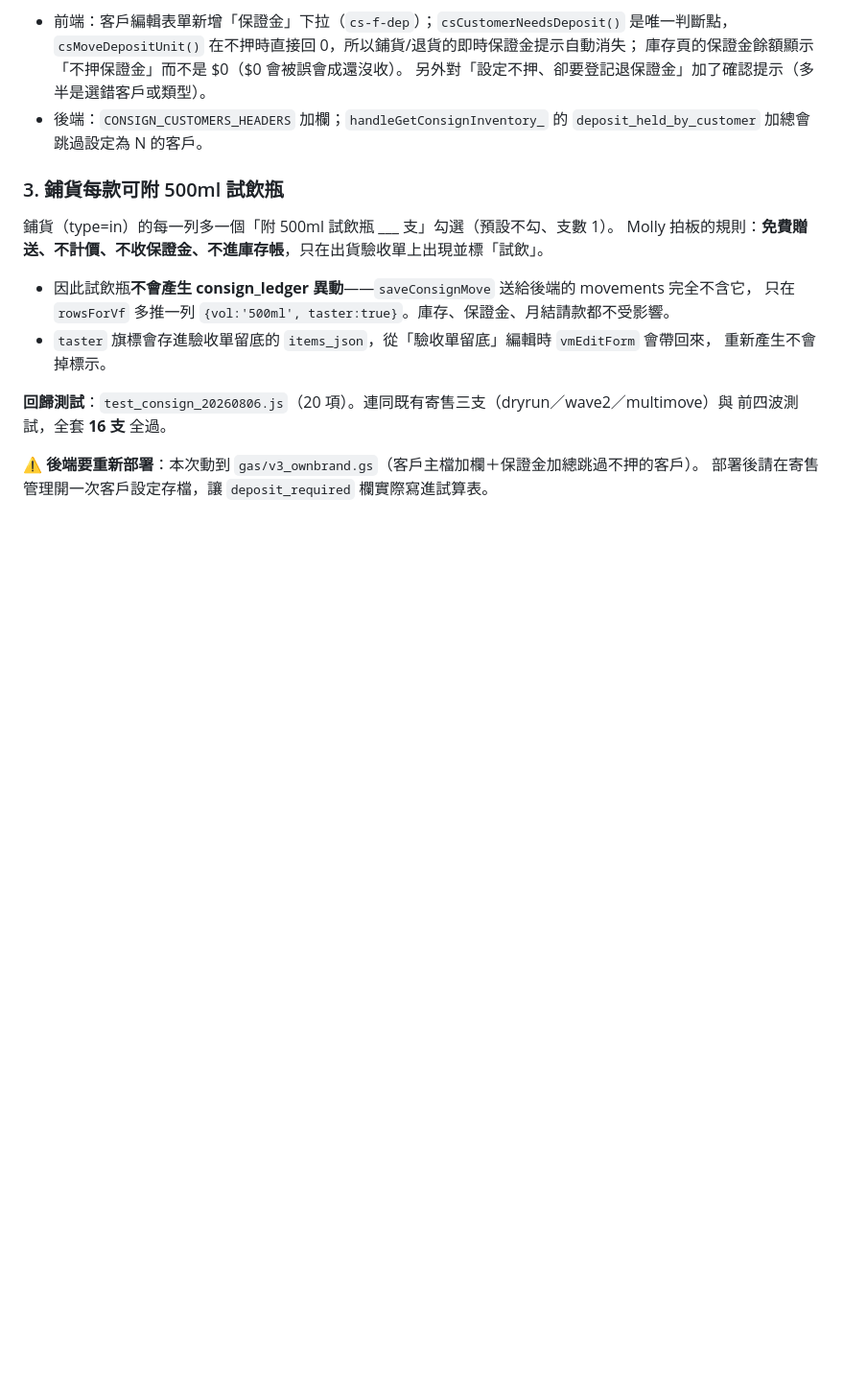
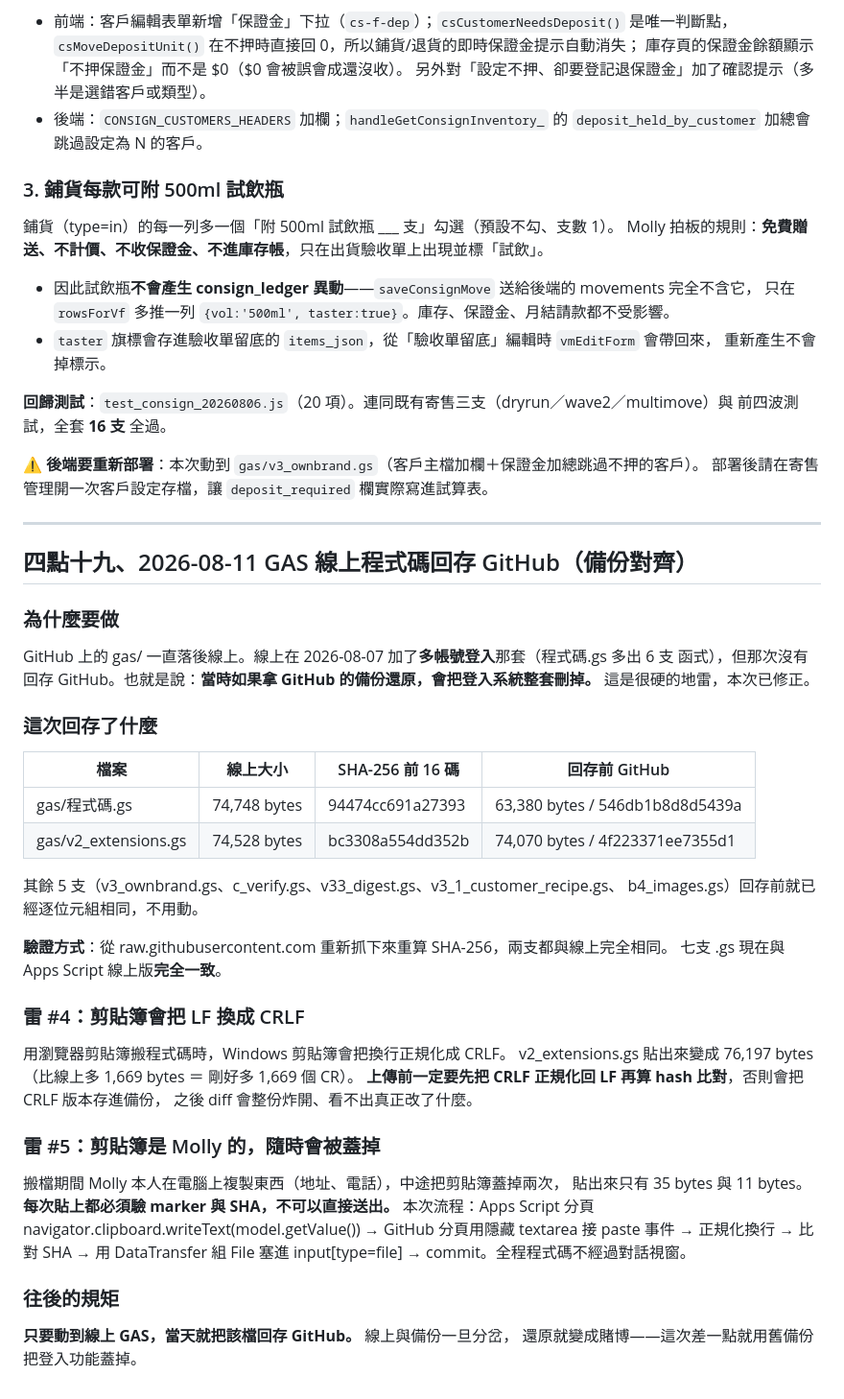
Before and after one commit to MollyLin-coding/quote-system, a Markdown page: HANDOVER.md, the part around the change. Shown at 96% size. Rendered like a GitHub page; blank space fills up the shorter version.

Commit message:
docs: record 2026-08-11 GAS backup sync

```diff
--- a/HANDOVER.md
+++ b/HANDOVER.md
@@ -691,3 +691,41 @@ Molly 拍板的規則：**免費贈送、不計價、不收保證金、不進庫
 
 **⚠️ 後端要重新部署**：本次動到 `gas/v3_ownbrand.gs`（客戶主檔加欄＋保證金加總跳過不押的客戶）。
 部署後請在寄售管理開一次客戶設定存檔，讓 `deposit_required` 欄實際寫進試算表。
+
+---
+
+## 四點十九、2026-08-11 GAS 線上程式碼回存 GitHub（備份對齊）
+
+### 為什麼要做
+GitHub 上的 gas/ 一直落後線上。線上在 2026-08-07 加了**多帳號登入**那套（程式碼.gs 多出 6 支
+函式），但那次沒有回存 GitHub。也就是說：**當時如果拿 GitHub 的備份還原，會把登入系統整套刪掉。**
+這是很硬的地雷，本次已修正。
+
+### 這次回存了什麼
+| 檔案 | 線上大小 | SHA-256 前 16 碼 | 回存前 GitHub |
+|---|---|---|---|
+| gas/程式碼.gs | 74,748 bytes | 94474cc691a27393 | 63,380 bytes / 546db1b8d8d5439a |
+| gas/v2_extensions.gs | 74,528 bytes | bc3308a554dd352b | 74,070 bytes / 4f223371ee7355d1 |
+
+其餘 5 支（v3_ownbrand.gs、c_verify.gs、v33_digest.gs、v3_1_customer_recipe.gs、
+b4_images.gs）回存前就已經逐位元組相同，不用動。
+
+**驗證方式**：從 raw.githubusercontent.com 重新抓下來重算 SHA-256，兩支都與線上完全相同。
+七支 .gs 現在與 Apps Script 線上版**完全一致**。
+
+### 雷 #4：剪貼簿會把 LF 換成 CRLF
+用瀏覽器剪貼簿搬程式碼時，Windows 剪貼簿會把換行正規化成 CRLF。
+v2_extensions.gs 貼出來變成 76,197 bytes（比線上多 1,669 bytes ＝ 剛好多 1,669 個 CR）。
+**上傳前一定要先把 CRLF 正規化回 LF 再算 hash 比對**，否則會把 CRLF 版本存進備份，
+之後 diff 會整份炸開、看不出真正改了什麼。
+
+### 雷 #5：剪貼簿是 Molly 的，隨時會被蓋掉
+搬檔期間 Molly 本人在電腦上複製東西（地址、電話），中途把剪貼簿蓋掉兩次，
+貼出來只有 35 bytes 與 11 bytes。**每次貼上都必須驗 marker 與 SHA，不可以直接送出。**
+本次流程：Apps Script 分頁 navigator.clipboard.writeText(model.getValue())
+→ GitHub 分頁用隱藏 textarea 接 paste 事件 → 正規化換行 → 比對 SHA → 用 DataTransfer
+組 File 塞進 input[type=file] → commit。全程程式碼不經過對話視窗。
+
+### 往後的規矩
+**只要動到線上 GAS，當天就把該檔回存 GitHub。** 線上與備份一旦分岔，
+還原就變成賭博——這次差一點就用舊備份把登入功能蓋掉。
```
